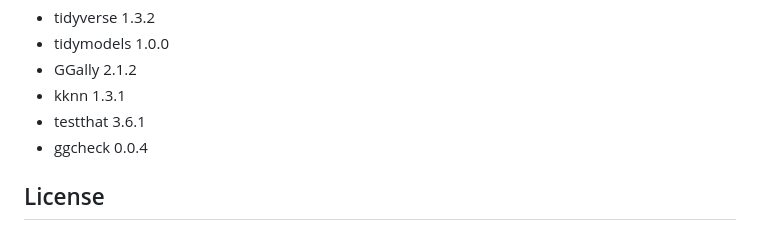
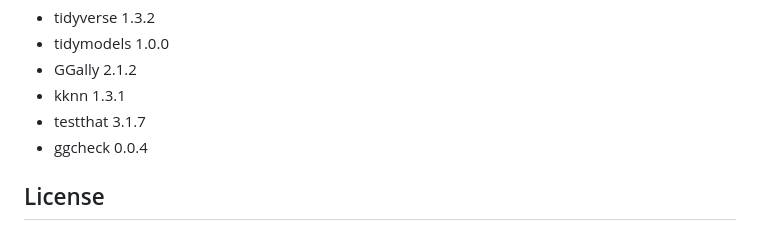
Before and after one commit to DSCI-310-2023/dsci-310-group-09, a Markdown page: README.md, the part around the change. Rendered like a GitHub page.

Commit message:
changed testthat dependency to version 3.1.7

```diff
--- a/README.md
+++ b/README.md
@@ -36,7 +36,7 @@ R-packages:
 * tidymodels 1.0.0
 * GGally 2.1.2
 * kknn 1.3.1
-* testthat 3.6.1
+* testthat 3.1.7
 * ggcheck 0.0.4
 
 ## License
```
